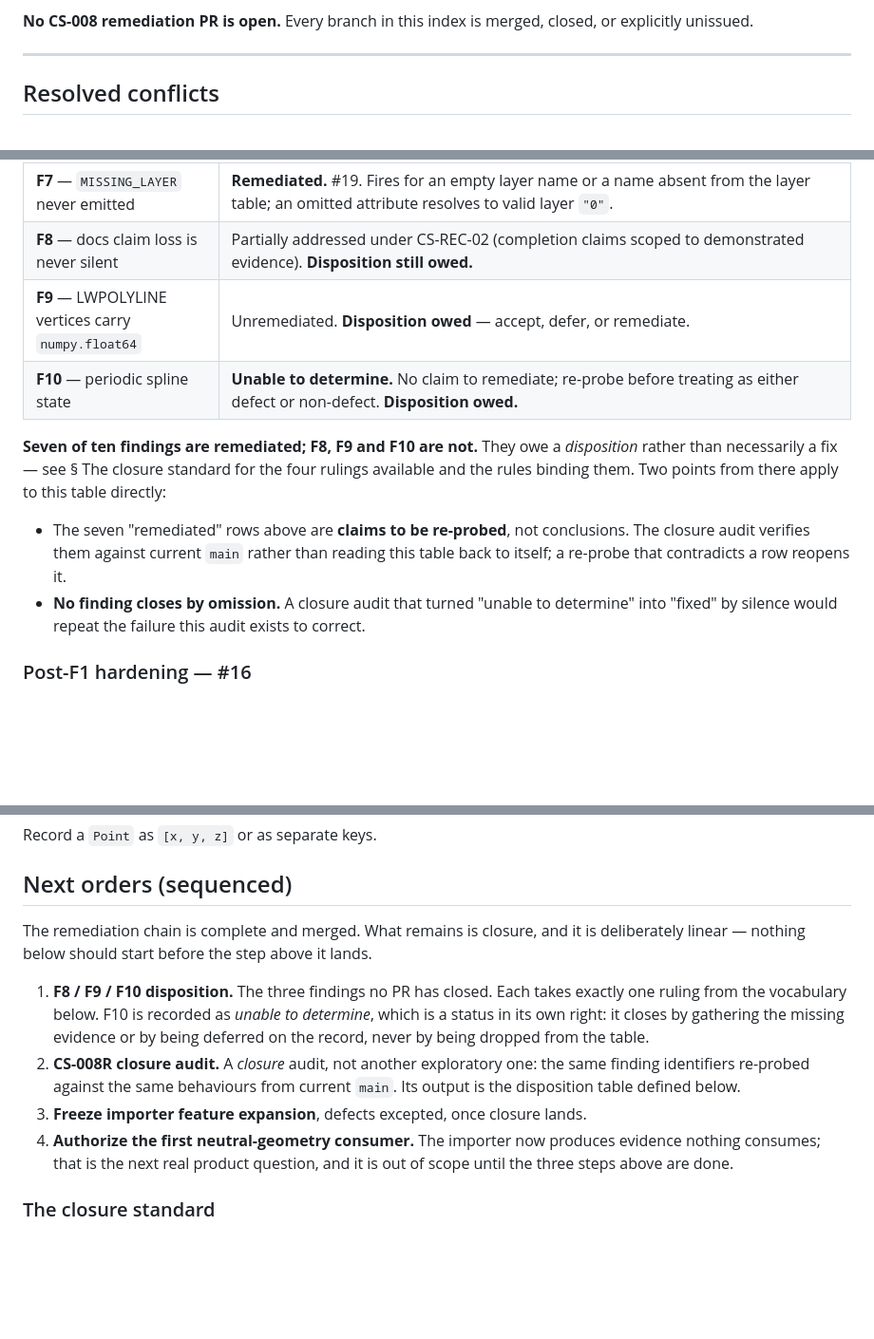
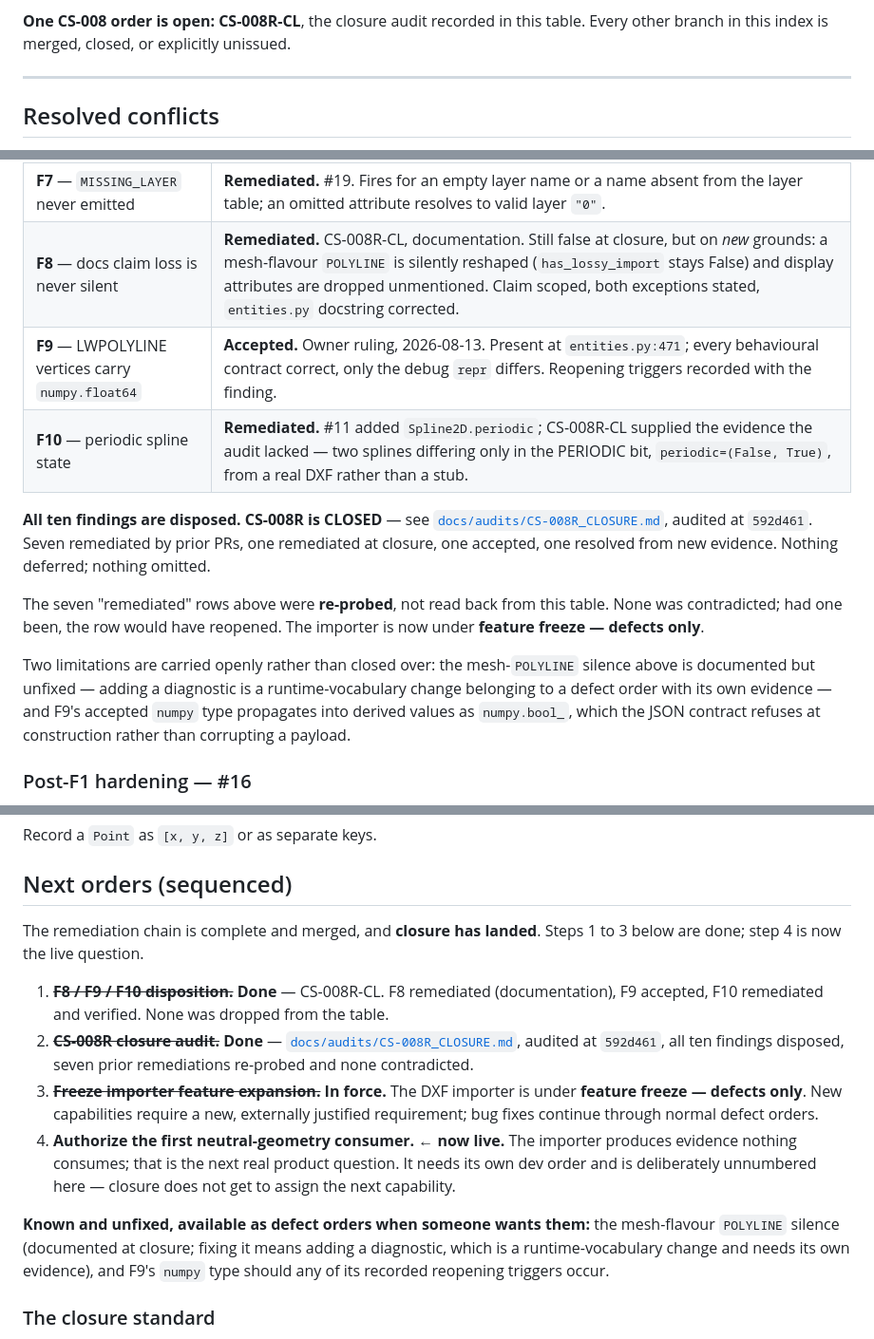
Before and after one commit to HanzoRazer/CAM-Creation-Studio, a Markdown page: docs/dev_orders/LEDGER.md, 3 parts joined by grey strips. Shown at 95% size. Drawn GitHub-style; blank space fills up the shorter version.

Commit message:
docs(governance): record CS-008R closure
The ledger is updated last, deliberately: it now records a disposition rather
than an intention.

Coverage record — the three owed rows are filled in:

  F8   remediated (documentation), with the new grounds named, since the audit's
       original grounds genuinely did dissolve when F1-F4/F7 landed
  F9   accepted, owner ruling 2026-08-13, reopening triggers recorded
  F10  remediated by #11, verified at closure with the evidence the audit lacked

"Seven of ten are remediated" becomes all ten disposed, CS-008R CLOSED, with the
re-probe result stated: none of the seven prior remediations was contradicted.

Next orders: steps 1-3 are struck through as done, and the freeze is recorded as
in force rather than pending. Step 4 - the first authorized neutral-geometry
consumer - is marked live and deliberately left unnumbered. Closure does not get
to assign the next capability; that needs its own order.

Two known-unfixed items are carried into the ledger rather than left only in the
closure report, so they are visible from the index someone actually reads: the
mesh-flavour POLYLINE silence, and F9's numpy type should a trigger occur. Both
are available as defect orders.

The order index gains a CS-008R-CL row, and the "no CS-008 remediation PR is
open" line is corrected - this branch is open, and a ledger that claimed
otherwise while sitting in the PR that contradicts it would be the exact
self-referential failure this program exists to stop.

docs/SESSION_INTEGRITY_2026-08-07.md still records F10 as "unable to determine".
Left alone on purpose: it is a dated point-in-time record and was true when
written. Backdating it would rewrite history to look correct, which is the habit
these governance docs exist to break.

601 tests, ruff clean.

Co-Authored-By: Claude Opus 5 (1M context) <noreply@anthropic.com>

```diff
--- a/docs/dev_orders/LEDGER.md
+++ b/docs/dev_orders/LEDGER.md
@@ -137,7 +138,7 @@ traceable. Retirement is recorded instead.
 on it — see § Source of truth.
 
-**No CS-008 remediation PR is open.** Every branch in this index is merged, closed,
-or explicitly unissued.
+**One CS-008 order is open: CS-008R-CL**, the closure audit recorded in this table.
+Every other branch in this index is merged, closed, or explicitly unissued.
 
 ---
 
@@ -231,21 +232,24 @@ because it is unremediated or undeterminable.
 | **F5** — elevation dropped | **Remediated.** #19, merged `d6c7a8f`. Both 2D paths, verified against ezdxf as an independent transform oracle across units × extrusion × elevation sign. The withdrawn LWPOLYLINE/POLYLINE asymmetry is replaced by a correct paired control fixture. |
 | **F6** — source handle not recoverable | **Remediated.** #19. `SourceReference` carries DXF type, handle, layer, and modelspace ordinal. |
 | **F7** — `MISSING_LAYER` never emitted | **Remediated.** #19. Fires for an empty layer name or a name absent from the layer table; an omitted attribute resolves to valid layer `"0"`. |
-| **F8** — docs claim loss is never silent | Partially addressed under CS-REC-02 (completion claims scoped to demonstrated evidence). **Disposition still owed.** |
-| **F9** — LWPOLYLINE vertices carry `numpy.float64` | Unremediated. **Disposition owed** — accept, defer, or remediate. |
-| **F10** — periodic spline state | **Unable to determine.** No claim to remediate; re-probe before treating as either defect or non-defect. **Disposition owed.** |
+| **F8** — docs claim loss is never silent | **Remediated.** CS-008R-CL, documentation. Still false at closure, but on *new* grounds: a mesh-flavour `POLYLINE` is silently reshaped (`has_lossy_import` stays False) and display attributes are dropped unmentioned. Claim scoped, both exceptions stated, `entities.py` docstring corrected. |
+| **F9** — LWPOLYLINE vertices carry `numpy.float64` | **Accepted.** Owner ruling, 2026-08-13. Present at `entities.py:471`; every behavioural contract correct, only the debug `repr` differs. Reopening triggers recorded with the finding. |
+| **F10** — periodic spline state | **Remediated.** #11 added `Spline2D.periodic`; CS-008R-CL supplied the evidence the audit lacked — two splines differing only in the PERIODIC bit, `periodic=(False, True)`, from a real DXF rather than a stub. |
 
-**Seven of ten findings are remediated; F8, F9 and F10 are not.** They owe a
-*disposition* rather than necessarily a fix — see § The closure standard for the
-four rulings available and the rules binding them. Two points from there apply to
-this table directly:
+**All ten findings are disposed. CS-008R is CLOSED** — see
+[`docs/audits/CS-008R_CLOSURE.md`](../audits/CS-008R_CLOSURE.md), audited at
+`592d461`. Seven remediated by prior PRs, one remediated at closure, one accepted,
+one resolved from new evidence. Nothing deferred; nothing omitted.
 
-- The seven "remediated" rows above are **claims to be re-probed**, not
-  conclusions. The closure audit verifies them against current `main` rather than
-  reading this table back to itself; a re-probe that contradicts a row reopens it.
-- **No finding closes by omission.** A closure audit that turned "unable to
-  determine" into "fixed" by silence would repeat the failure this audit exists
-  to correct.
+The seven "remediated" rows above were **re-probed**, not read back from this
+table. None was contradicted; had one been, the row would have reopened. The
+importer is now under **feature freeze — defects only**.
+
+Two limitations are carried openly rather than closed over: the mesh-`POLYLINE`
+silence above is documented but unfixed — adding a diagnostic is a
+runtime-vocabulary change belonging to a defect order with its own evidence — and
+F9's accepted `numpy` type propagates into derived values as `numpy.bool_`, which
+the JSON contract refuses at construction rather than corrupting a payload.
 
 ### Post-F1 hardening — #16
 
@@ -315,21 +319,29 @@ Record a `Point` as `[x, y, z]` or as separate keys.
 
 ## Next orders (sequenced)
 
-The remediation chain is complete and merged. What remains is closure, and it is
-deliberately linear — nothing below should start before the step above it lands.
+The remediation chain is complete and merged, and **closure has landed**. Steps 1
+to 3 below are done; step 4 is now the live question.
 
-1. **F8 / F9 / F10 disposition.** The three findings no PR has closed. Each takes
-   exactly one ruling from the vocabulary below. F10 is recorded as *unable to
-   determine*, which is a status in its own right: it closes by gathering the
-   missing evidence or by being deferred on the record, never by being dropped
+1. ~~**F8 / F9 / F10 disposition.**~~ **Done** — CS-008R-CL. F8 remediated
+   (documentation), F9 accepted, F10 remediated and verified. None was dropped
    from the table.
-2. **CS-008R closure audit.** A *closure* audit, not another exploratory one: the
-   same finding identifiers re-probed against the same behaviours from current
-   `main`. Its output is the disposition table defined below.
-3. **Freeze importer feature expansion**, defects excepted, once closure lands.
-4. **Authorize the first neutral-geometry consumer.** The importer now produces
-   evidence nothing consumes; that is the next real product question, and it is
-   out of scope until the three steps above are done.
+2. ~~**CS-008R closure audit.**~~ **Done** —
+   [`docs/audits/CS-008R_CLOSURE.md`](../audits/CS-008R_CLOSURE.md), audited at
+   `592d461`, all ten findings disposed, seven prior remediations re-probed and
+   none contradicted.
+3. ~~**Freeze importer feature expansion.**~~ **In force.** The DXF importer is
+   under **feature freeze — defects only**. New capabilities require a new,
+   externally justified requirement; bug fixes continue through normal defect
+   orders.
+4. **Authorize the first neutral-geometry consumer.** ← **now live.** The importer
+   produces evidence nothing consumes; that is the next real product question. It
+   needs its own dev order and is deliberately unnumbered here — closure does not
+   get to assign the next capability.
+
+**Known and unfixed, available as defect orders when someone wants them:** the
+mesh-flavour `POLYLINE` silence (documented at closure; fixing it means adding a
+diagnostic, which is a runtime-vocabulary change and needs its own evidence), and
+F9's `numpy` type should any of its recorded reopening triggers occur.
 
 ### The closure standard
 
```
Also changed, not shown: other parts of docs/dev_orders/LEDGER.md (+2 -1 lines).
